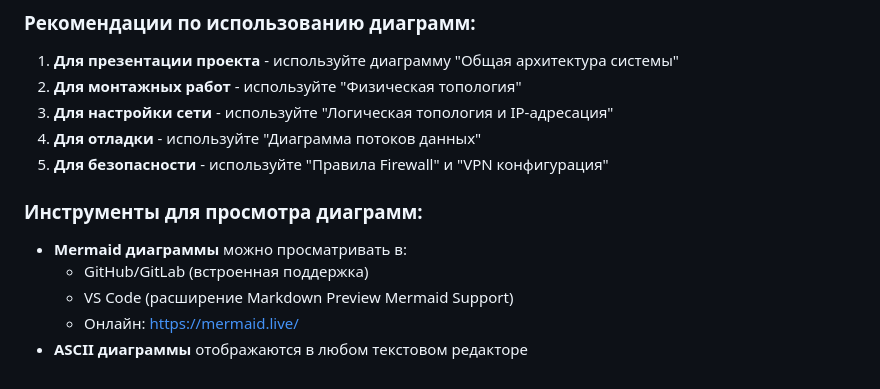
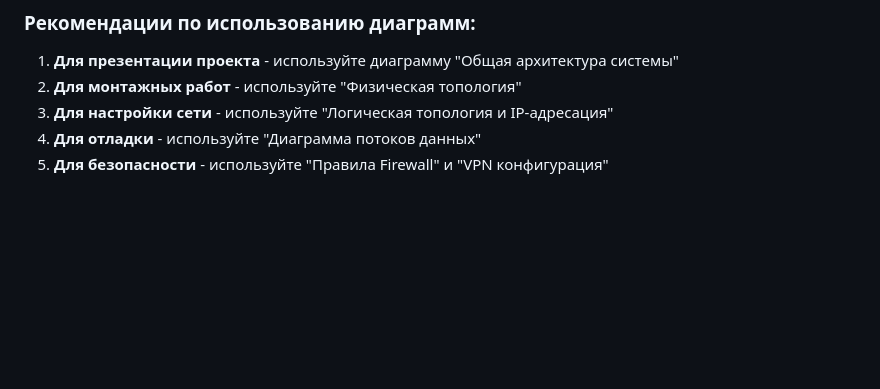
Before and after one commit to SiwaNetwork/BIZNES_HOTEL, a Markdown page: network_diagrams.md, the part around the change. Rendered like a GitHub page; blank space fills up the shorter version.

Commit message:
Удален раздел об инструментах для просмотра диаграмм

```diff
--- a/network_diagrams.md
+++ b/network_diagrams.md
@@ -799,11 +799,3 @@ graph TB
 3. **Для настройки сети** - используйте "Логическая топология и IP-адресация"
 4. **Для отладки** - используйте "Диаграмма потоков данных"
 5. **Для безопасности** - используйте "Правила Firewall" и "VPN конфигурация"
-
-### Инструменты для просмотра диаграмм:
-
-- **Mermaid диаграммы** можно просматривать в:
-  - GitHub/GitLab (встроенная поддержка)
-  - VS Code (расширение Markdown Preview Mermaid Support)
-  - Онлайн: https://mermaid.live/
-- **ASCII диаграммы** отображаются в любом текстовом редакторе
```
